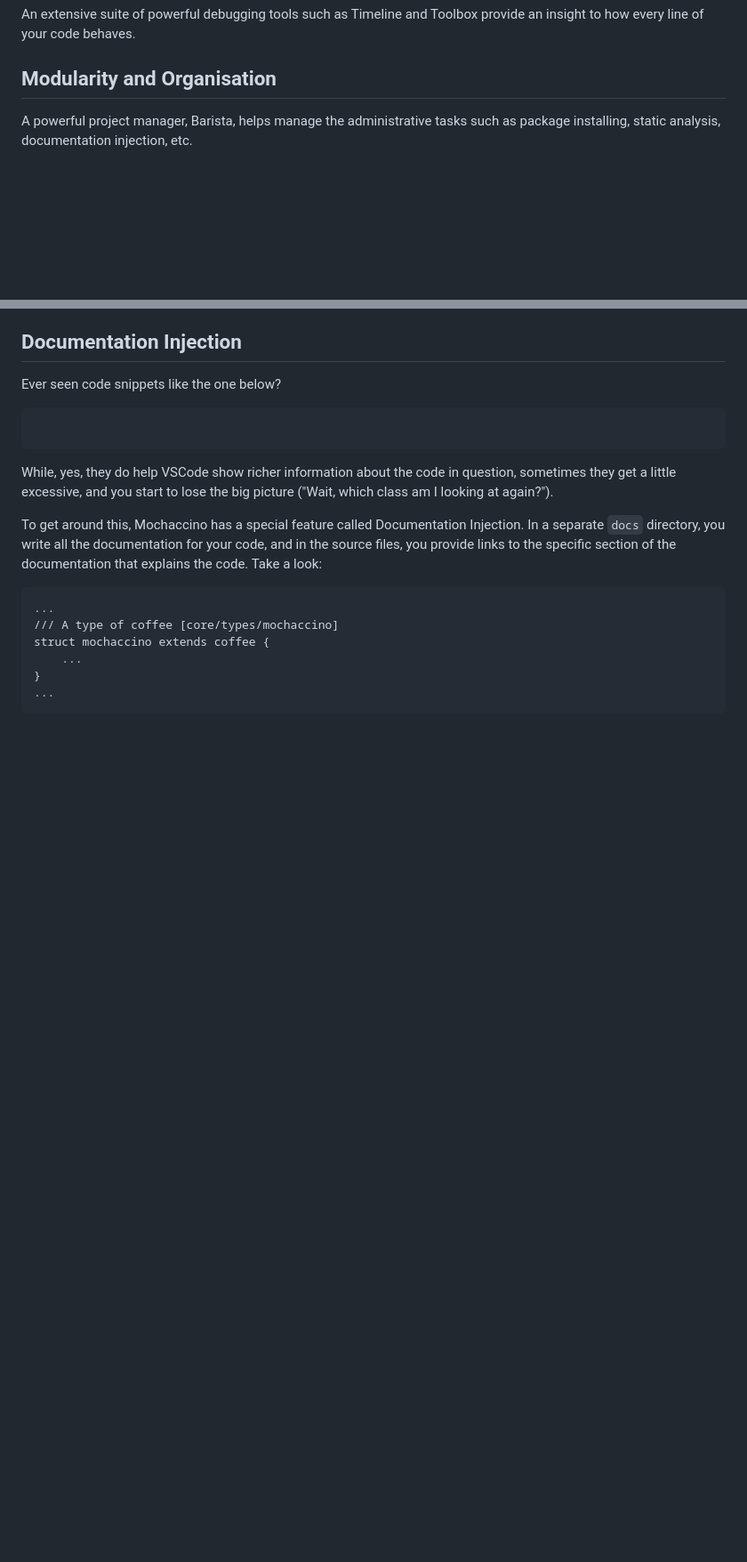
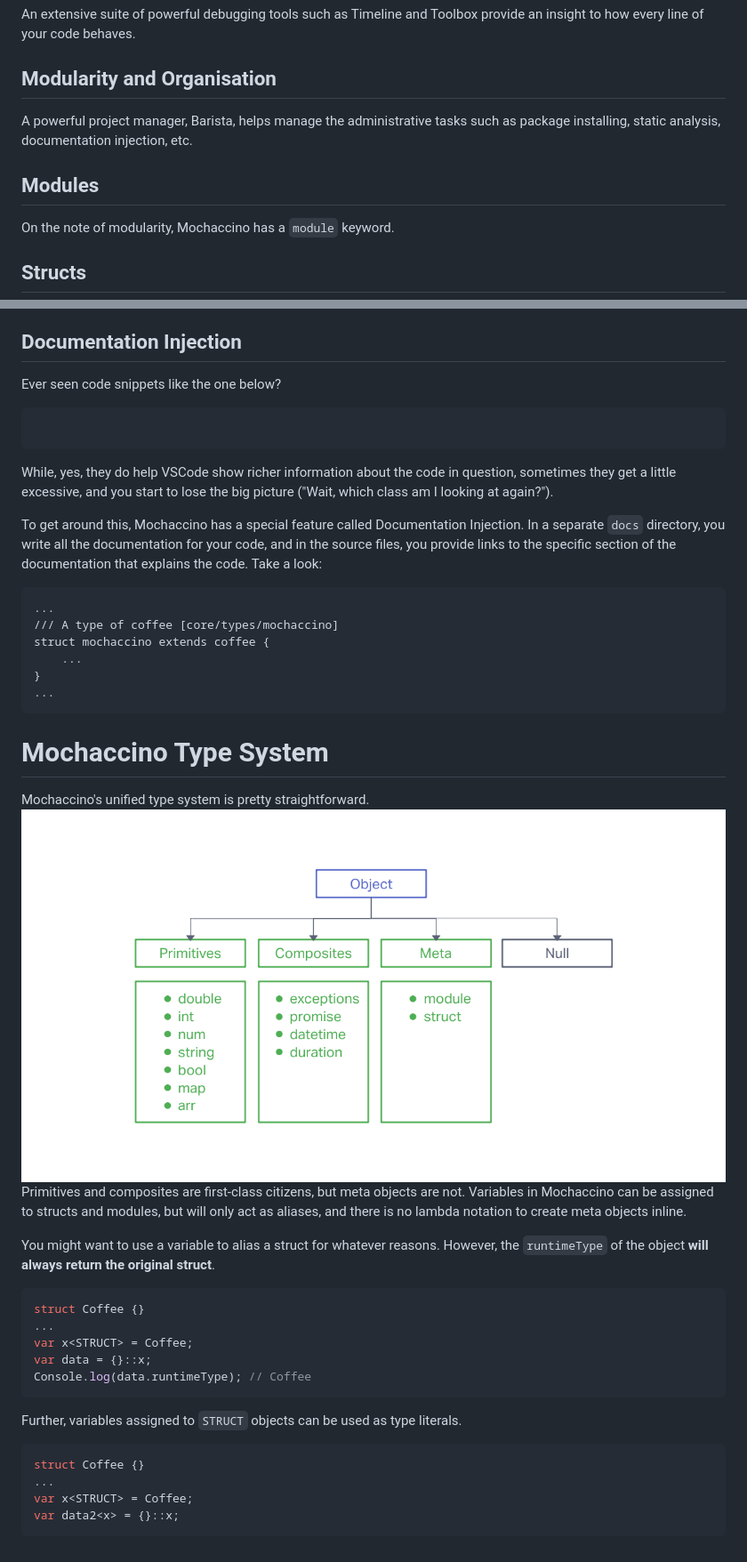
Before and after one commit to ObsidianXVI/Mochaccino-Language, a Markdown page: README.md, 2 parts joined by grey strips. Shown at 89% size. Drawn GitHub-style; pictures changed too: assets/type-system.png (added); blank space fills up the shorter version.

````diff
--- a/README.md
+++ b/README.md
@@ -22,6 +22,11 @@ An extensive suite of powerful debugging tools such as Timeline and Toolbox prov
 ## Modularity and Organisation
 A powerful project manager, Barista, helps manage the administrative tasks such as package installing, static analysis, documentation injection, etc.
 
+## Modules
+On the note of modularity, Mochaccino has a `module` keyword.
+
+## Structs
+
 ## Documentation Injection
 Ever seen code snippets like the one below?
 ```
@@ -37,3 +42,24 @@ struct mochaccino extends coffee {
 }
 ...
 ```
+
+# Mochaccino Type System
+Mochaccino's unified type system is pretty straightforward.
+![Mochaccino's Type System](./assets/type-system.png)
+Primitives and composites are first-class citizens, but meta objects are not. Variables in Mochaccino can be assigned to structs and modules, but will only act as aliases, and there is no lambda notation to create meta objects inline.
+
+You might want to use a variable to alias a struct for whatever reasons. However, the `runtimeType` of the object __will always return the original struct__.
+```swift
+struct Coffee {}
+...
+var x<STRUCT> = Coffee;
+var data = {}::x;
+Console.log(data.runtimeType); // Coffee
+```
+Further, variables assigned to `STRUCT` objects can be used as type literals.
+```swift
+struct Coffee {}
+...
+var x<STRUCT> = Coffee;
+var data2<x> = {}::x;
+```
````
Also changed, not shown: 11 other files.
